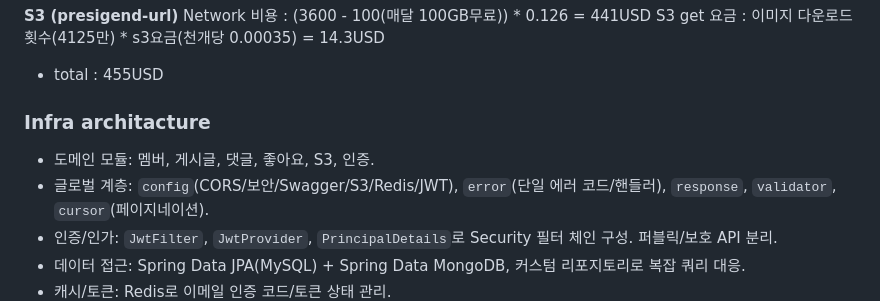
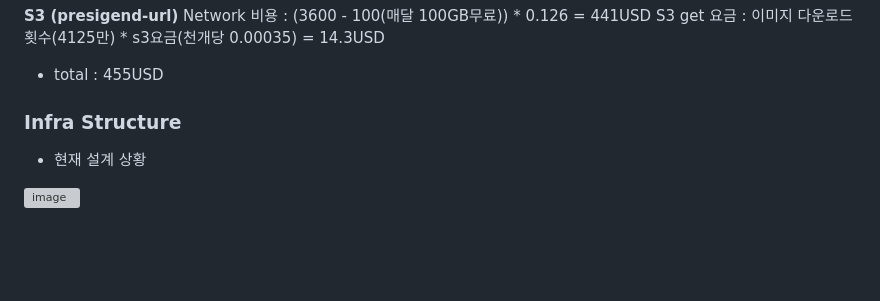
Before and after one commit to 100-hours-a-week/3-logan-cho-community-BE, a Markdown page: README.md, the part around the change printed below. GitHub-like rendering; folded sections open; blank space fills up the shorter version; grey boxes are pictures that could not be loaded.

Commit message:
Update README.md
edit infra structure

```diff
--- a/README.md
+++ b/README.md
@@ -85,10 +85,7 @@
   - total : 455USD
   </details>
 
-### Infra architacture
-- 도메인 모듈: 멤버, 게시글, 댓글, 좋아요, S3, 인증.
-- 글로벌 계층: `config`(CORS/보안/Swagger/S3/Redis/JWT), `error`(단일 에러 코드/핸들러), `response`, `validator`, `cursor`(페이지네이션).
-- 인증/인가: `JwtFilter`, `JwtProvider`, `PrincipalDetails`로 Security 필터 체인 구성. 퍼블릭/보호 API 분리.
-- 데이터 접근: Spring Data JPA(MySQL) + Spring Data MongoDB, 커스텀 리포지토리로 복잡 쿼리 대응.
-- 캐시/토큰: Redis로 이메일 인증 코드/토큰 상태 관리.
+### Infra Structure
+- 현재 설계 상황
+<img width="987" height="633" alt="image" src="https://github.com/user-attachments/assets/be30040c-c454-490b-a688-079d307edb59" />
 
```
Also changed, not shown: other parts of README.md (+2 -0 lines).
